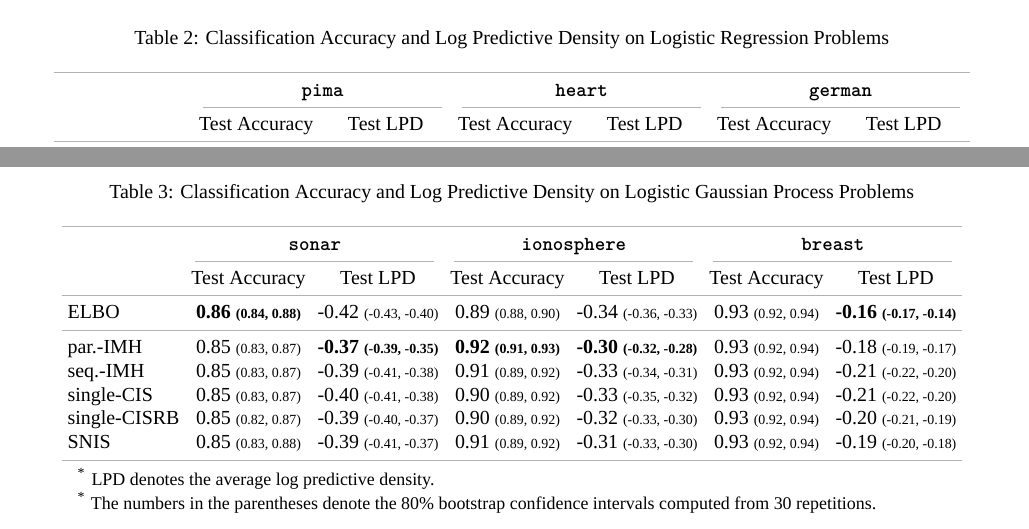
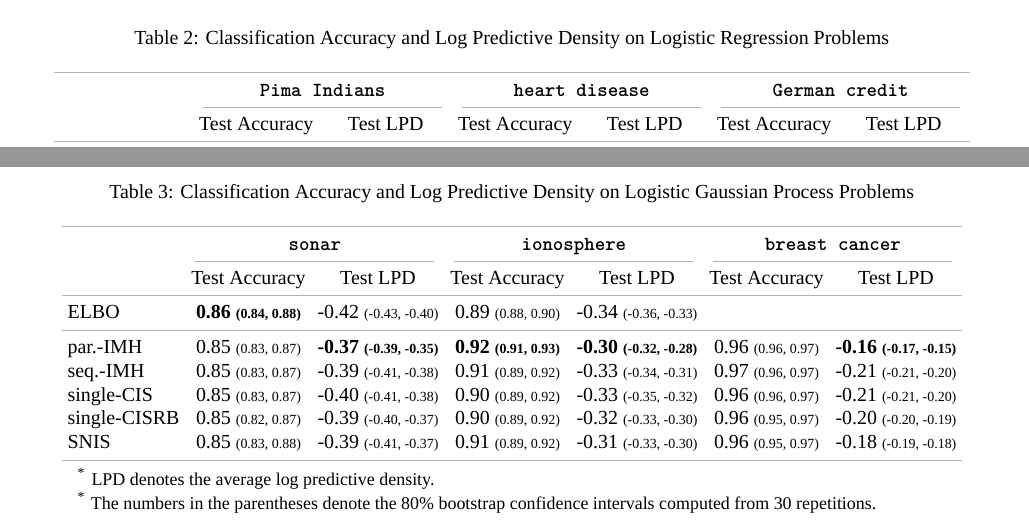
Before and after one commit to Red-Portal/KLpqVI.jl, a LaTeX paper (papers/aistats2022/master.tex, which reads papers/aistats2022/aistats2022.sty, papers/aistats2022/gp_table.tex, papers/aistats2022/logistic_table.tex): two parts of pages 6 and 7 of 17, joined at a grey line, cut so that both start at the same text. Compiled offline with XeLaTeX; a missing font is replaced by an installed copy or a similar font.

Commit message:
bump paper

```diff
--- a/papers/aistats2022/aistats2022.sty
+++ b/papers/aistats2022/aistats2022.sty
@@ -69,9 +69,9 @@
 \newcommand{\statePaper}{0}
 \newcommand{\acceptedPaper}{1}
 \newcommand{\Notice@String}{Preliminary work. Under review by AISTATS \@conferenceyear. Do not distribute.}
-\newcommand{\AISTATS@appearing}{}%% Proceedings of the \@conferenceordinal\,International Conference on Artificial
-  %% Intelligence and Statistics (AISTATS) \@conferenceyear,  \@conferencelocation\@. PMLR: Volume  \@conferencevolume. Copyright
-  %% \@conferenceyear\/ by the author(s).}
+\newcommand{\AISTATS@appearing}{Proceedings of the \@conferenceordinal\,International Conference on Artificial
+  Intelligence and Statistics (AISTATS) \@conferenceyear,  \@conferencelocation\@. PMLR: Volume  \@conferencevolume. Copyright
+  \@conferenceyear\/ by the author(s).}
 
 \ProcessOptions\relax
 
--- a/papers/aistats2022/gp_table.tex
+++ b/papers/aistats2022/gp_table.tex
@@ -6,17 +6,17 @@
   \begin{threeparttable}
   \begin{tabular}{lcccccc}
     \toprule
-     & \multicolumn{2}{c}{\textbf{\texttt{sonar}}} & \multicolumn{2}{c}{\textbf{\texttt{ionosphere}}} & \multicolumn{2}{c}{\textbf{\texttt{breast}}} \\
+     & \multicolumn{2}{c}{\textbf{\texttt{sonar}}} & \multicolumn{2}{c}{\textbf{\texttt{ionosphere}}} & \multicolumn{2}{c}{\textbf{\texttt{breast cancer}}} \\
     \cmidrule(lr){2-3}\cmidrule(lr){4-5}\cmidrule(lr){6-7}
     & Test Accuracy & Test LPD
     & Test Accuracy & Test LPD
     & Test Accuracy & Test LPD \\\midrule
-    ELBO & \textbf{0.86 {\scriptsize(0.84, 0.88)}} & -0.42 {\scriptsize(-0.43, -0.40)} & 0.89 {\scriptsize(0.88, 0.90)} & -0.34 {\scriptsize(-0.36, -0.33)} & 0.93 {\scriptsize(0.92, 0.94)} & \textbf{-0.16 {\scriptsize(-0.17, -0.14)}}  \\\arrayrulecolor{black!30}\midrule
-    par.-IMH & 0.85 {\scriptsize(0.83, 0.87)} & \textbf{-0.37 {\scriptsize(-0.39, -0.35)}} & \textbf{0.92 {\scriptsize(0.91, 0.93)}} & \textbf{-0.30 {\scriptsize(-0.32, -0.28)}} & 0.93 {\scriptsize(0.92, 0.94)} & -0.18 {\scriptsize(-0.19, -0.17)} \\
-    seq.-IMH & 0.85 {\scriptsize(0.83, 0.87)} & -0.39 {\scriptsize(-0.41, -0.38)} & 0.91 {\scriptsize(0.89, 0.92)} & -0.33 {\scriptsize(-0.34, -0.31)} & 0.93 {\scriptsize(0.92, 0.94)} & -0.21 {\scriptsize(-0.22, -0.20)} \\
-    single-CIS & 0.85 {\scriptsize(0.83, 0.87)} & -0.40 {\scriptsize(-0.41, -0.38)} & 0.90 {\scriptsize(0.89, 0.92)} & -0.33 {\scriptsize(-0.35, -0.32)} & 0.93 {\scriptsize(0.92, 0.94)} & -0.21 {\scriptsize(-0.22, -0.20)} \\
-    single-CISRB & 0.85 {\scriptsize(0.82, 0.87)} & -0.39 {\scriptsize(-0.40, -0.37)} & 0.90 {\scriptsize(0.89, 0.92)} & -0.32 {\scriptsize(-0.33, -0.30)} & 0.93 {\scriptsize(0.92, 0.94)} & -0.20 {\scriptsize(-0.21, -0.19)} \\
-    SNIS & 0.85 {\scriptsize(0.83, 0.88)} & -0.39 {\scriptsize(-0.41, -0.37)} & 0.91 {\scriptsize(0.89, 0.92)} & -0.31 {\scriptsize(-0.33, -0.30)} & 0.93 {\scriptsize(0.92, 0.94)} & -0.19 {\scriptsize(-0.20, -0.18)} \\\bottomrule
+    ELBO & \textbf{0.86 {\scriptsize(0.84, 0.88)}} & -0.42 {\scriptsize(-0.43, -0.40)} & 0.89 {\scriptsize(0.88, 0.90)} & -0.34 {\scriptsize(-0.36, -0.33)} &  \\\arrayrulecolor{black!30}\midrule
+    par.-IMH & 0.85 {\scriptsize(0.83, 0.87)} & \textbf{-0.37 {\scriptsize(-0.39, -0.35)}} & \textbf{0.92 {\scriptsize(0.91, 0.93)}} & \textbf{-0.30 {\scriptsize(-0.32, -0.28)}} & 0.96 {\scriptsize(0.96, 0.97)} & \textbf{-0.16 {\scriptsize(-0.17, -0.15)}} \\
+    seq.-IMH & 0.85 {\scriptsize(0.83, 0.87)} & -0.39 {\scriptsize(-0.41, -0.38)} & 0.91 {\scriptsize(0.89, 0.92)} & -0.33 {\scriptsize(-0.34, -0.31)} & 0.97 {\scriptsize(0.96, 0.97)} & -0.21 {\scriptsize(-0.21, -0.20)} \\
+    single-CIS & 0.85 {\scriptsize(0.83, 0.87)} & -0.40 {\scriptsize(-0.41, -0.38)} & 0.90 {\scriptsize(0.89, 0.92)} & -0.33 {\scriptsize(-0.35, -0.32)} & 0.96 {\scriptsize(0.96, 0.97)} & -0.21 {\scriptsize(-0.21, -0.20)} \\
+    single-CISRB & 0.85 {\scriptsize(0.82, 0.87)} & -0.39 {\scriptsize(-0.40, -0.37)} & 0.90 {\scriptsize(0.89, 0.92)} & -0.32 {\scriptsize(-0.33, -0.30)} & 0.96 {\scriptsize(0.95, 0.97)} & -0.20 {\scriptsize(-0.20, -0.19)} \\
+    SNIS & 0.85 {\scriptsize(0.83, 0.88)} & -0.39 {\scriptsize(-0.41, -0.37)} & 0.91 {\scriptsize(0.89, 0.92)} & -0.31 {\scriptsize(-0.33, -0.30)} & 0.96 {\scriptsize(0.95, 0.97)} & -0.18 {\scriptsize(-0.19, -0.18)} \\\bottomrule
   \end{tabular}
   \begin{tablenotes}
     \item[*]{\footnotesize LPD denotes the average log predictive density.}
--- a/papers/aistats2022/logistic_table.tex
+++ b/papers/aistats2022/logistic_table.tex
@@ -6,7 +6,7 @@
   \begin{threeparttable}
   \begin{tabular}{lcccccc}
     \toprule
-     & \multicolumn{2}{c}{\textbf{\texttt{pima}}} & \multicolumn{2}{c}{\textbf{\texttt{heart}}} & \multicolumn{2}{c}{\textbf{\texttt{german}}} \\
+     & \multicolumn{2}{c}{\textbf{\texttt{Pima Indians}}} & \multicolumn{2}{c}{\textbf{\texttt{heart disease}}} & \multicolumn{2}{c}{\textbf{\texttt{German credit}}} \\
     \cmidrule(lr){2-3}\cmidrule(lr){4-5}\cmidrule(lr){6-7}
     & Test Accuracy & Test LPD
     & Test Accuracy & Test LPD
--- a/papers/aistats2022/master.tex
+++ b/papers/aistats2022/master.tex
@@ -1,6 +1,6 @@
 
 \documentclass[twoside]{article} % For LaTeX2e
-\usepackage[accepted]{aistats2022}
+\usepackage{aistats2022}
 
 \usepackage[round]{natbib}
 %\renewcommand{\bibname}{References}
```
Also changed, not shown: papers/aistats2022/bias_par.tex (+1 -1 lines), papers/aistats2022/bias_seq.tex (+1 -1 lines), papers/aistats2022/evaluation.tex (+2 -2 lines), papers/aistats2022/pratenddefaultcategory.tex (+2 -2 lines), papers/aistats2022/relatedworks.tex (+1 -1 lines), papers/aistats2022/master.pdf, papers/aistats2022/master.tex (1 more changed lines).
